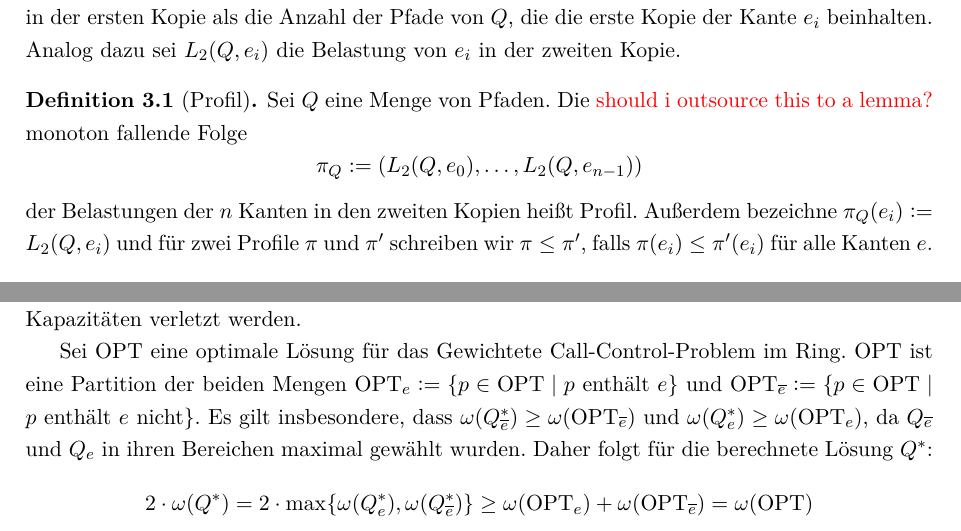
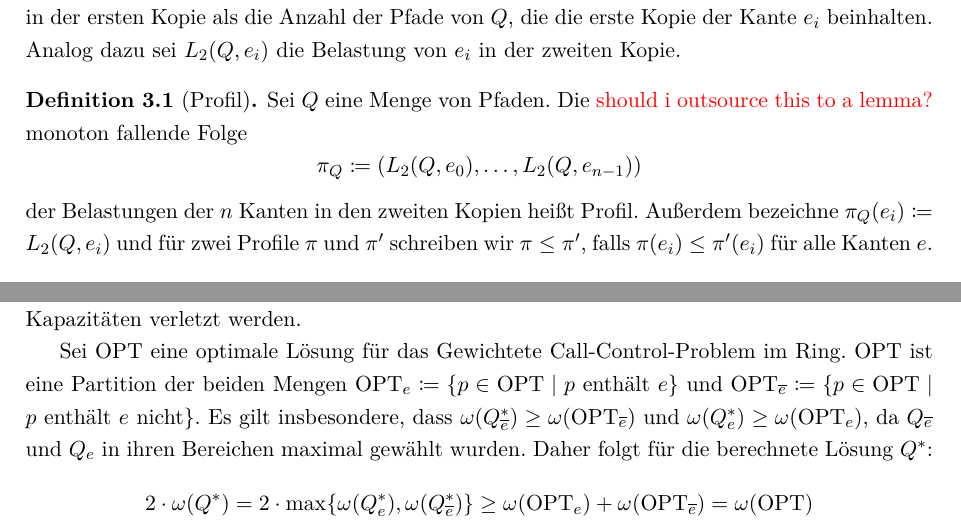
Before and after one commit to Schedulaar/call-control, a LaTeX document (src/main.tex, which reads src/call-control-in-rings.tex, src/weighted-call-control.tex): two parts of pages 9 and 13 of 13, joined at a grey line, cut so that both start at the same text. Compiled offline with pdfLaTeX.

Commit message:
Change colonequals to coloneqq

```diff
--- a/src/call-control-in-rings.tex
+++ b/src/call-control-in-rings.tex
@@ -57,9 +57,9 @@ Analog dazu sei $L_2(Q, e_i)$ die Belastung von $e_i$ in der zweiten Kopie.
 \begin{definition}[Profil]
     Sei $Q$ eine Menge von Pfaden.
     Die \todo{should i outsource this to a lemma?} monoton fallende Folge
-    \[\pi_{Q}\colonequals  (L_2(Q, e_0), \dots, L_2(Q, e_{n-1}))\]
+    \[\pi_{Q}\coloneqq  (L_2(Q, e_0), \dots, L_2(Q, e_{n-1}))\]
     der Belastungen der $n$ Kanten in den zweiten Kopien heißt Profil.
-    Außerdem bezeichne $\pi_Q(e_i) \colonequals L_2(Q, e_i)$ und für zwei Profile $\pi$ und $\pi'$ schreiben wir $\pi \leq \pi'$,
+    Außerdem bezeichne $\pi_Q(e_i) \coloneqq L_2(Q, e_i)$ und für zwei Profile $\pi$ und $\pi'$ schreiben wir $\pi \leq \pi'$,
     falls $\pi(e_i) \leq \pi'(e_i)$ für alle Kanten~$e$.
 \end{definition}
 Wir bezeichnen eine Menge $Q$ von Pfaden als {\em kettengeeignet},
--- a/src/weighted-call-control.tex
+++ b/src/weighted-call-control.tex
@@ -88,8 +88,8 @@ Approximationslösung von Güte 2 gewählt.
     Pfade enthält, weshalb in beiden Fällen keine Kapazitäten verletzt werden.
 
     Sei $\OPT$ eine optimale Lösung für das Gewichtete Call-Control-Problem im Ring.
-    $\OPT$ ist eine Partition der beiden Mengen $\OPT_e \colonequals \{p \in \OPT \mid p\ \text{enthält}\ e\}$ und
-    $\OPT_{\overline e} \colonequals \{p\in\OPT\mid p\ \text{enthält}\ e\ \text{nicht}\}$.
+    $\OPT$ ist eine Partition der beiden Mengen $\OPT_e \coloneqq \{p \in \OPT \mid p\ \text{enthält}\ e\}$ und
+    $\OPT_{\overline e} \coloneqq \{p\in\OPT\mid p\ \text{enthält}\ e\ \text{nicht}\}$.
     Es gilt insbesondere, dass $\omega(Q_{\overline e}^*) \geq \omega(\OPT_{\overline e})$ und
     $\omega(Q_e^*) \geq \omega(\OPT_{e})$, da $Q_{\overline e}$ und $Q_e$ in ihren Bereichen maximal gewählt wurden.
     Daher folgt für die berechnete Lösung $Q^*$:
```
Also changed, not shown: src/call-control-in-chains.tex (+2 -2 lines), src/call-control-in-rings.tex (2 more changed lines), src/weighted-call-control.tex (4 more changed lines).
